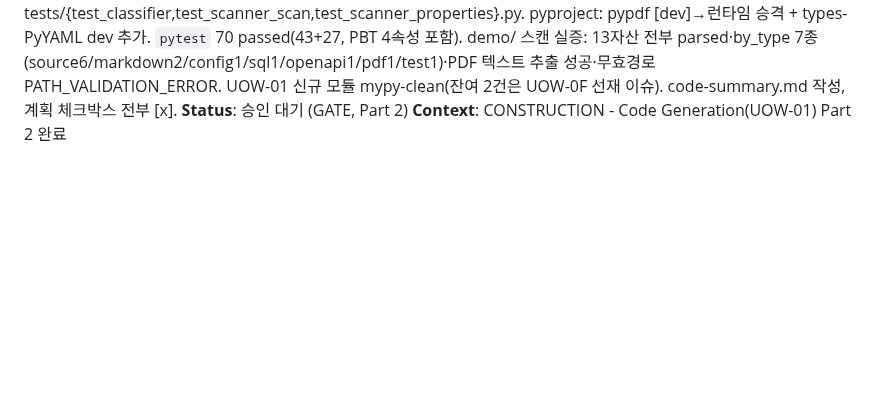
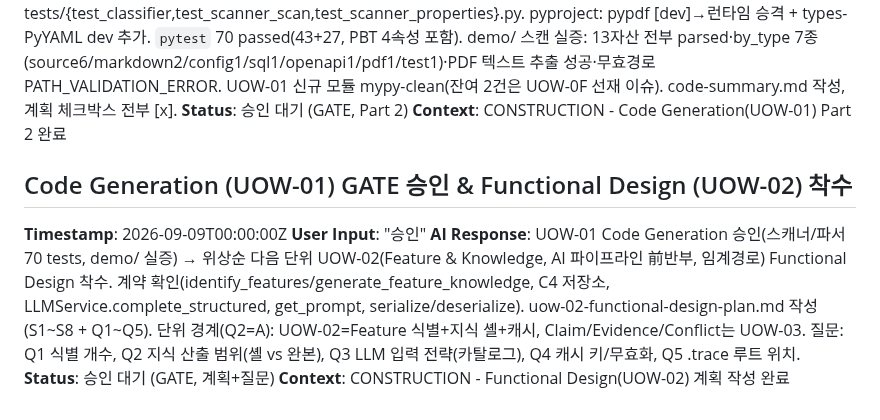
Before and after one commit to lkwoo/ddthon26-trace, a Markdown page: aidlc-docs/audit.md, the part around the change. GitHub-like rendering; blank space fills up the shorter version.

```diff
--- a/aidlc-docs/audit.md
+++ b/aidlc-docs/audit.md
@@ -302,3 +302,10 @@
 **AI Response**: UOW-01 Code Generation Part 1 계획 승인 → Part 2 실행. 애플리케이션 코드: trace/models/asset.py, trace/config/scan_settings.py, trace/common/errors.py(sanitize_error 추가), trace/engine/{__init__,classifier,parsers,scanner,scan}.py. 테스트: tests/{test_classifier,test_scanner_scan,test_scanner_properties}.py. pyproject: pypdf [dev]→런타임 승격 + types-PyYAML dev 추가. `pytest` 70 passed(43+27, PBT 4속성 포함). demo/ 스캔 실증: 13자산 전부 parsed·by_type 7종(source6/markdown2/config1/sql1/openapi1/pdf1/test1)·PDF 텍스트 추출 성공·무효경로 PATH_VALIDATION_ERROR. UOW-01 신규 모듈 mypy-clean(잔여 2건은 UOW-0F 선재 이슈). code-summary.md 작성, 계획 체크박스 전부 [x].
 **Status**: 승인 대기 (GATE, Part 2)
 **Context**: CONSTRUCTION - Code Generation(UOW-01) Part 2 완료
+
+## Code Generation (UOW-01) GATE 승인 & Functional Design (UOW-02) 착수
+**Timestamp**: 2026-09-09T00:00:00Z
+**User Input**: "승인"
+**AI Response**: UOW-01 Code Generation 승인(스캐너/파서 70 tests, demo/ 실증) → 위상순 다음 단위 UOW-02(Feature & Knowledge, AI 파이프라인 前반부, 임계경로) Functional Design 착수. 계약 확인(identify_features/generate_feature_knowledge, C4 저장소, LLMService.complete_structured, get_prompt, serialize/deserialize). uow-02-functional-design-plan.md 작성(S1~S8 + Q1~Q5). 단위 경계(Q2=A): UOW-02=Feature 식별+지식 셸+캐시, Claim/Evidence/Conflict는 UOW-03. 질문: Q1 식별 개수, Q2 지식 산출 범위(셸 vs 완본), Q3 LLM 입력 전략(카탈로그), Q4 캐시 키/무효화, Q5 .trace 루트 위치.
+**Status**: 승인 대기 (GATE, 계획+질문)
+**Context**: CONSTRUCTION - Functional Design(UOW-02) 계획 작성 완료
```
Also changed, not shown: aidlc-docs/aidlc-state.md (+4 -4 lines), 1 other file.
